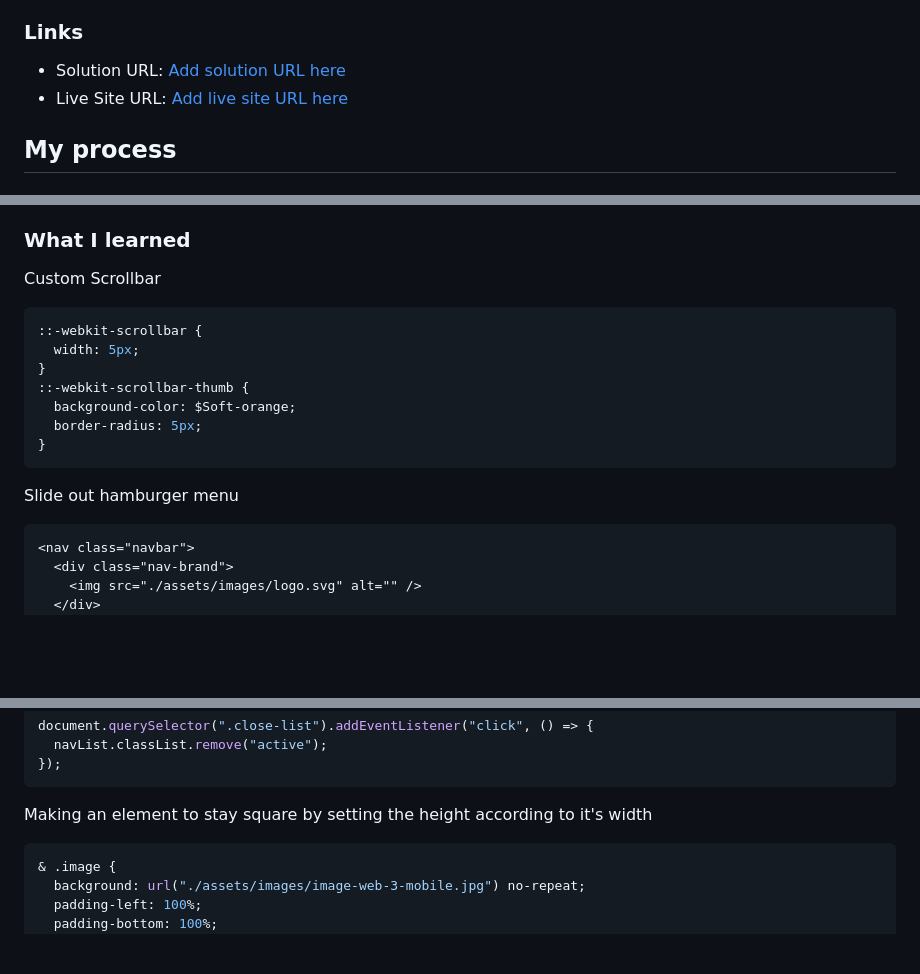
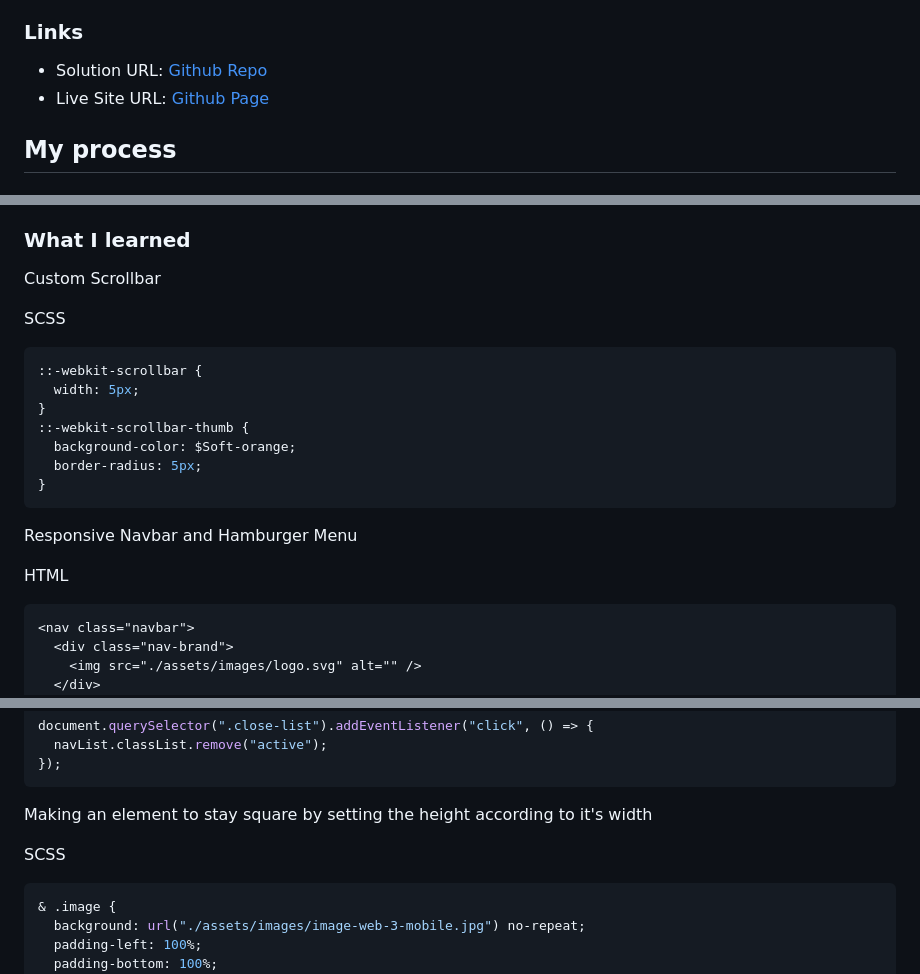
Before and after one commit to Sekonso/News-homepage, a Markdown page: README.md, 3 parts joined by grey strips. GitHub-like rendering; blank space fills up the shorter version.

````diff
--- a/README.md
+++ b/README.md
@@ -26,8 +26,8 @@ Users should be able to:
 
 ### Links
 
-- Solution URL: [Add solution URL here](https://your-solution-url.com)
-- Live Site URL: [Add live site URL here](https://your-live-site-url.com)
+- Solution URL: [Github Repo](hhttps://github.com/Sekonso/sekonso-news-homepage)
+- Live Site URL: [Github Page](https://sekonso.github.io/sekonso-news-homepage/)
 
 ## My process
 
@@ -46,7 +46,9 @@ Users should be able to:
 
 Custom Scrollbar
 
-```css
+SCSS
+
+```scss
 ::-webkit-scrollbar {
   width: 5px;
 }
@@ -56,7 +58,9 @@ Custom Scrollbar
 }
 ```
 
-Slide out hamburger menu
+Responsive Navbar and Hamburger Menu
+
+HTML
 
 ```html
 <nav class="navbar">
@@ -124,7 +185,9 @@ document.querySelector(".close-list").addEventListener("click", () => {
 
 Making an element to stay square by setting the height according to it's width
 
-```css
+SCSS
+
+```scss
 & .image {
   background: url("./assets/images/image-web-3-mobile.jpg") no-repeat;
   padding-left: 100%;
````
Also changed, not shown: other parts of README.md (+73 -16 lines).
